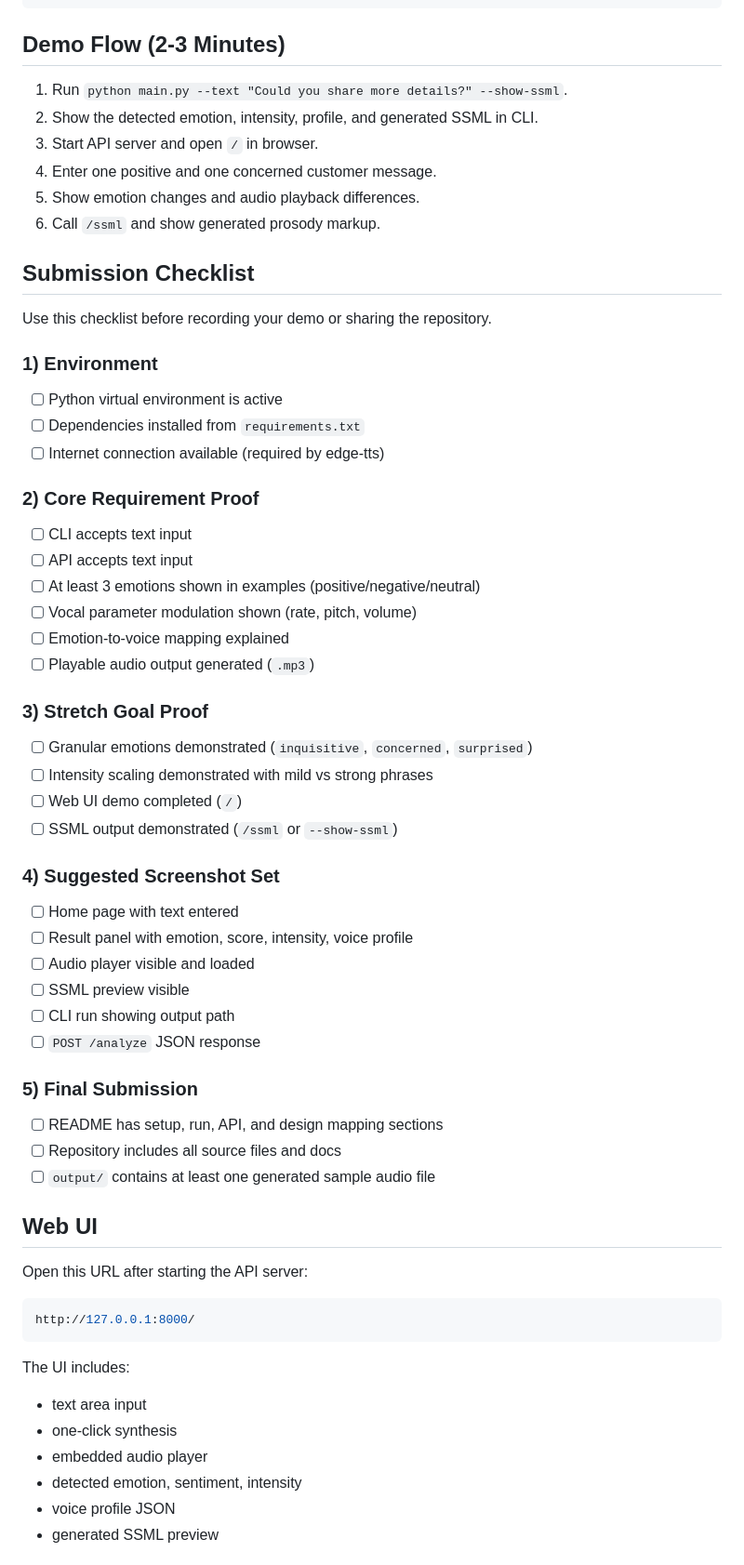
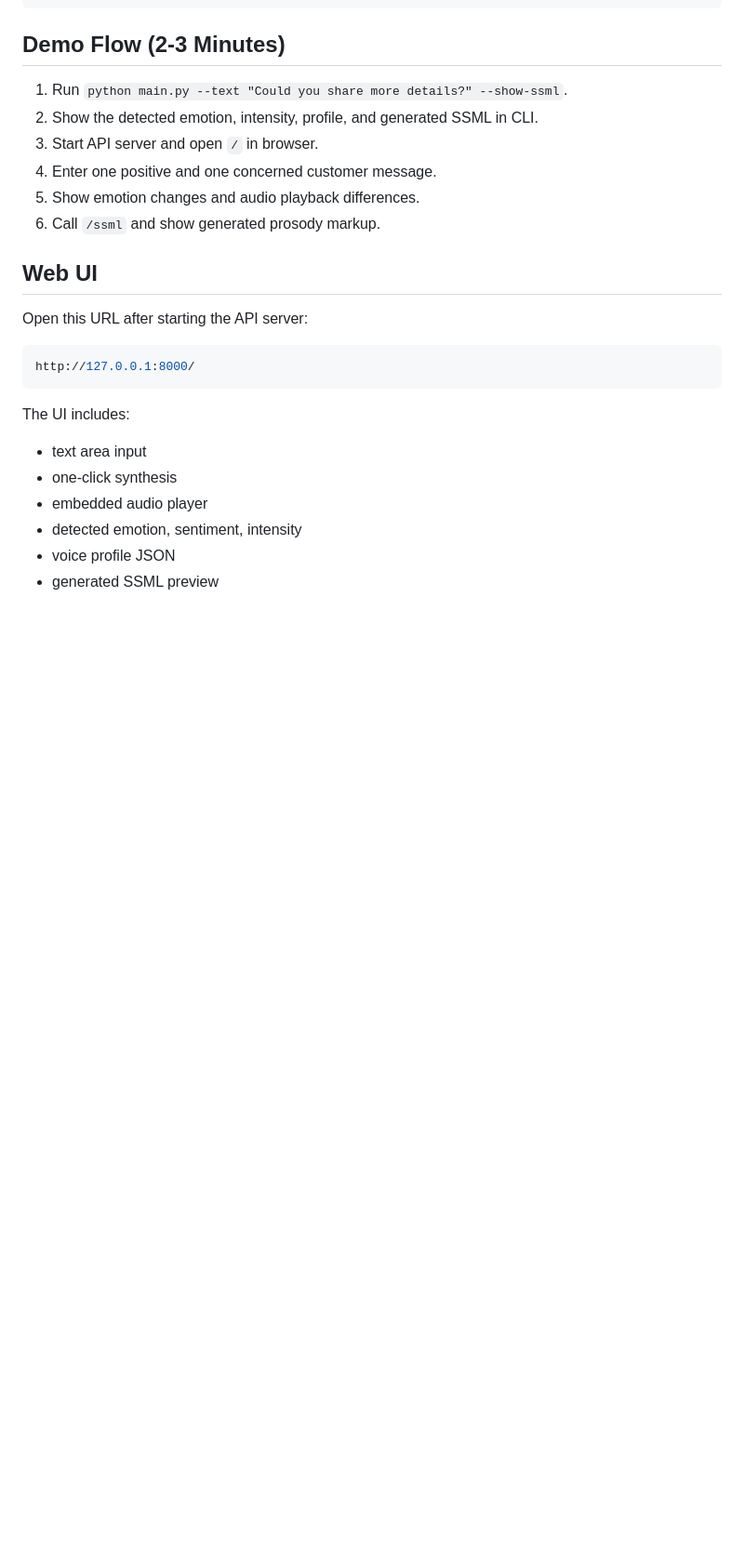
Before and after one commit to mrGupta04/Empathy-engine, a Markdown page: README.md, the part around one of its changes. Shown at 93% size. GitHub-like rendering; blank space fills up the shorter version.

Commit message:
Trim README by removing submission checklist

```diff
--- a/README.md
+++ b/README.md
@@ -212,47 +203,6 @@ Content-Type: application/json
 5. Show emotion changes and audio playback differences.
 6. Call `/ssml` and show generated prosody markup.
 
-## Submission Checklist
-
-Use this checklist before recording your demo or sharing the repository.
-
-### 1) Environment
-
-- [ ] Python virtual environment is active
-- [ ] Dependencies installed from `requirements.txt`
-- [ ] Internet connection available (required by edge-tts)
-
-### 2) Core Requirement Proof
-
-- [ ] CLI accepts text input
-- [ ] API accepts text input
-- [ ] At least 3 emotions shown in examples (positive/negative/neutral)
-- [ ] Vocal parameter modulation shown (rate, pitch, volume)
-- [ ] Emotion-to-voice mapping explained
-- [ ] Playable audio output generated (`.mp3`)
-
-### 3) Stretch Goal Proof
-
-- [ ] Granular emotions demonstrated (`inquisitive`, `concerned`, `surprised`)
-- [ ] Intensity scaling demonstrated with mild vs strong phrases
-- [ ] Web UI demo completed (`/`)
-- [ ] SSML output demonstrated (`/ssml` or `--show-ssml`)
-
-### 4) Suggested Screenshot Set
-
-- [ ] Home page with text entered
-- [ ] Result panel with emotion, score, intensity, voice profile
-- [ ] Audio player visible and loaded
-- [ ] SSML preview visible
-- [ ] CLI run showing output path
-- [ ] `POST /analyze` JSON response
-
-### 5) Final Submission
-
-- [ ] README has setup, run, API, and design mapping sections
-- [ ] Repository includes all source files and docs
-- [ ] `output/` contains at least one generated sample audio file
-
 ## Web UI
 
 Open this URL after starting the API server:
```
Also changed, not shown: other parts of README.md (+0 -14 lines).
